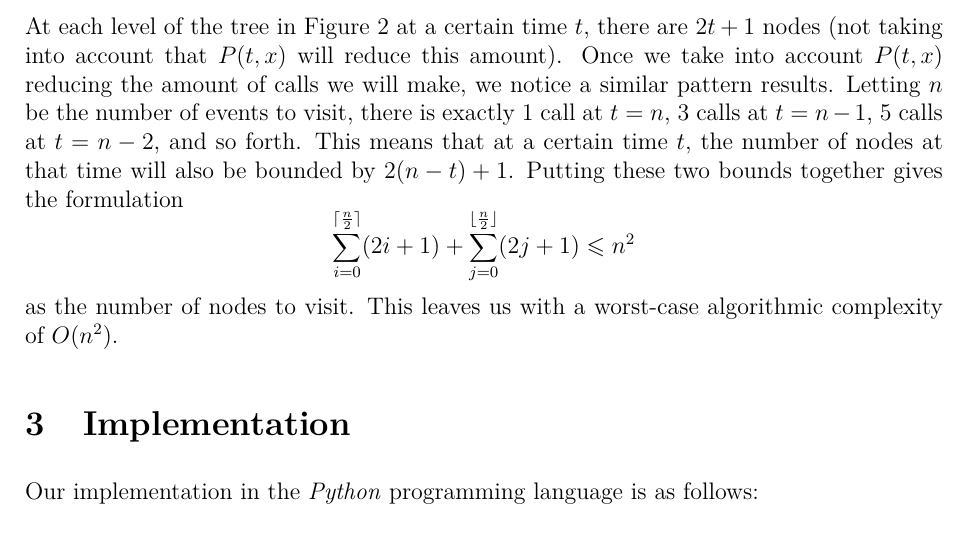
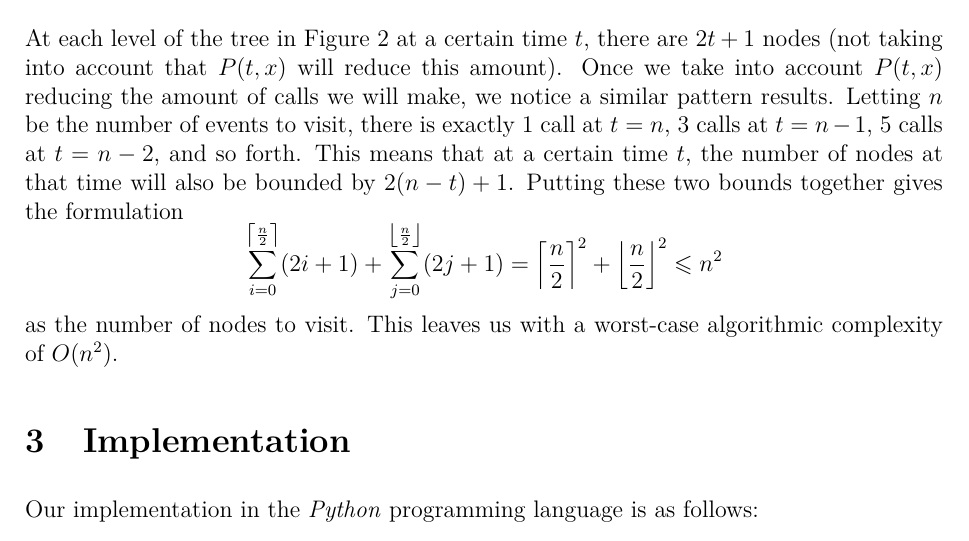
Before and after one commit to jackrosenthal/dp-project, a LaTeX document (report.tex): part of page 4 of 4, cut so that both start at the same text. Compiled offline with pdfLaTeX.

Commit message:
an important correction

```diff
--- a/report.tex
+++ b/report.tex
@@ -134,8 +134,10 @@ calls at $t = n - 2$, and so forth. This means that at a certain time $t$, the
 number of nodes at that time will also be bounded by $2(n - t) + 1$. Putting
 these two bounds together gives the formulation
 \begin{displaymath}
-    \sum_{i=0}^{\lceil \frac{n}{2} \rceil} (2i + 1) +
-    \sum_{j=0}^{\lfloor \frac{n}{2} \rfloor} (2j + 1) \le n^2
+    \sum_{i=0}^{\left\lceil \frac{n}{2} \right\rceil} (2i + 1) +
+    \sum_{j=0}^{\left\lfloor \frac{n}{2} \right\rfloor} (2j + 1) =
+    {\left\lceil\frac{n}{2}\right\rceil}^2 +
+    {\left\lfloor\frac{n}{2}\right\rfloor}^2 \le n^2
 \end{displaymath}
 as the number of nodes to visit. This leaves us with a worst-case algorithmic
 complexity of $O(n^2)$.
```
